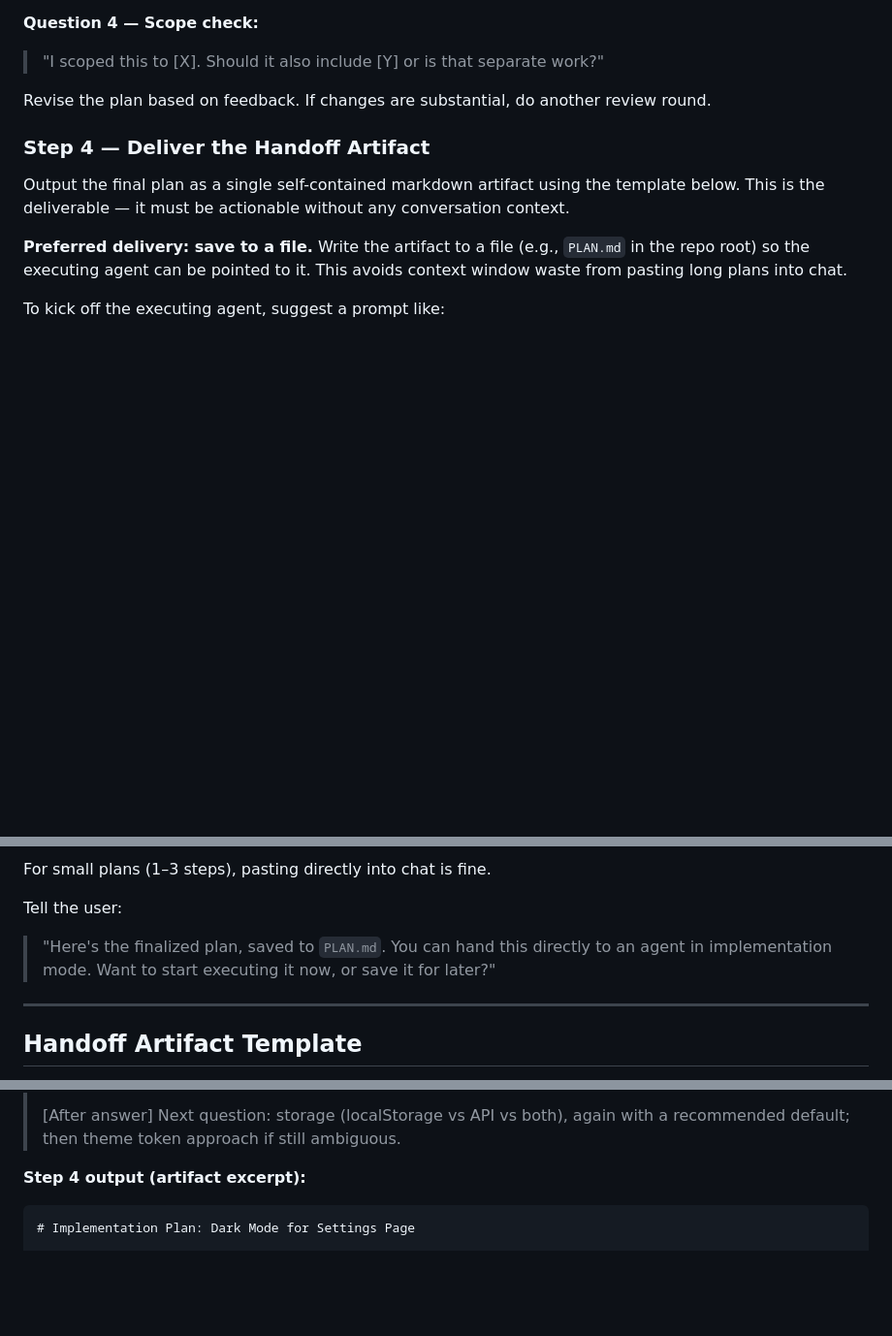
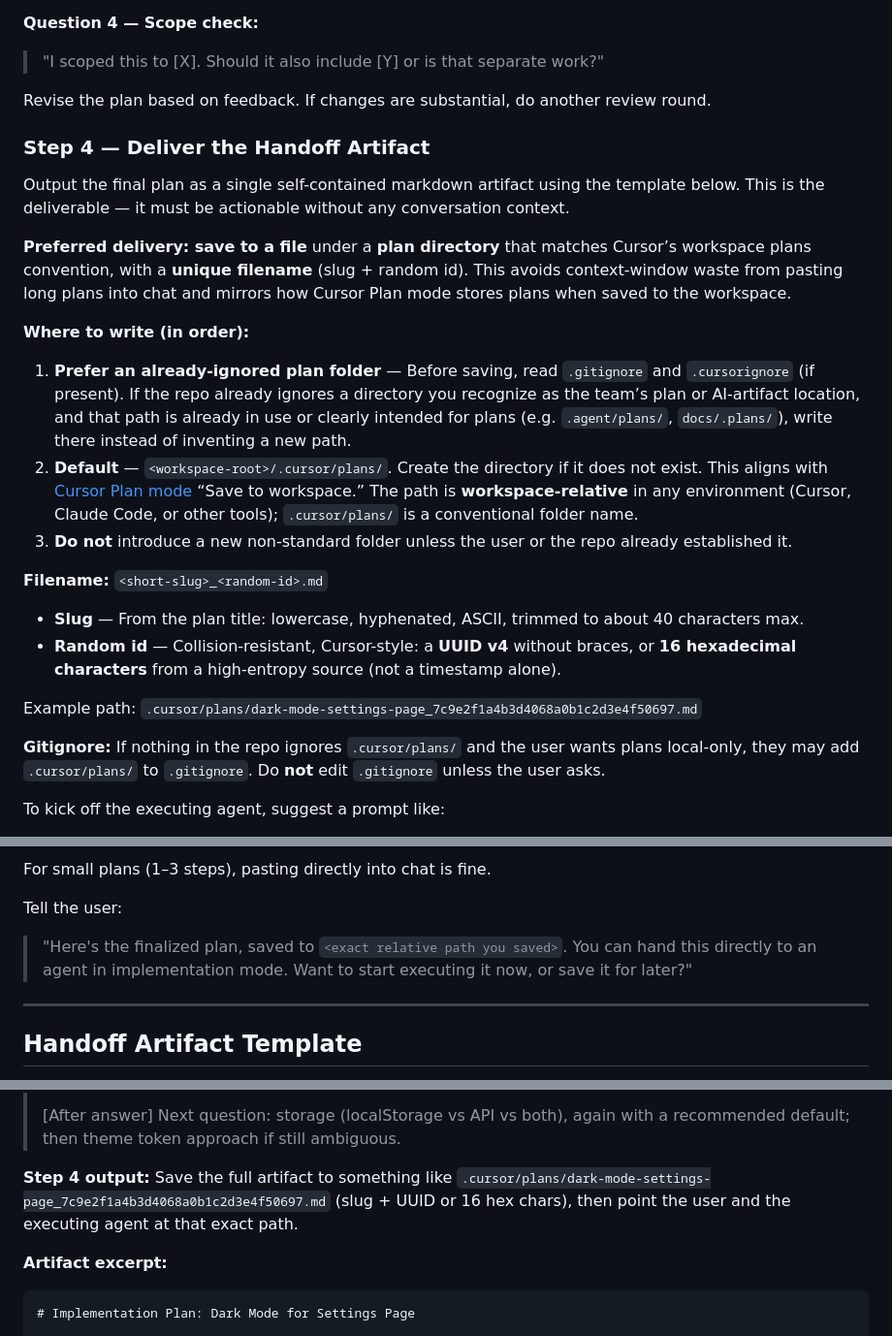
Before and after one commit to smyrick/skills, a Markdown page: skills/plan-mode/SKILL.md, 3 parts joined by grey strips. Shown at 97% size. Rendered like a GitHub page; blank space fills up the shorter version.

Commit message:
skills: align plan-mode with .cursor/plans; update create-skill frontmatter
Made-with: Cursor

````diff
--- a/skills/plan-mode/SKILL.md
+++ b/skills/plan-mode/SKILL.md
@@ -156,9 +156,37 @@ Revise the plan based on feedback. If changes are substantial, do another review
 Output the final plan as a single self-contained markdown artifact using the template
 below. This is the deliverable — it must be actionable without any conversation context.
 
-**Preferred delivery: save to a file.** Write the artifact to a file (e.g., `PLAN.md`
-in the repo root) so the executing agent can be pointed to it. This avoids context
-window waste from pasting long plans into chat.
+**Preferred delivery: save to a file** under a **plan directory** that matches Cursor’s
+workspace plans convention, with a **unique filename** (slug + random id). This avoids
+context-window waste from pasting long plans into chat and mirrors how Cursor Plan mode
+stores plans when saved to the workspace.
+
+**Where to write (in order):**
+
+1. **Prefer an already-ignored plan folder** — Before saving, read `.gitignore` and
+   `.cursorignore` (if present). If the repo already ignores a directory you recognize
+   as the team’s plan or AI-artifact location, and that path is already in use or clearly
+   intended for plans (e.g. `.agent/plans/`, `docs/.plans/`), write there instead of
+   inventing a new path.
+2. **Default** — `<workspace-root>/.cursor/plans/`. Create the directory if it does not
+   exist. This aligns with [Cursor Plan mode](https://cursor.com/help/ai-features/plan-mode)
+   “Save to workspace.” The path is **workspace-relative** in any environment (Cursor,
+   Claude Code, or other tools); `.cursor/plans/` is a conventional folder name.
+3. **Do not** introduce a new non-standard folder unless the user or the repo already
+   established it.
+
+**Filename:** `<short-slug>_<random-id>.md`
+
+- **Slug** — From the plan title: lowercase, hyphenated, ASCII, trimmed to about 40
+  characters max.
+- **Random id** — Collision-resistant, Cursor-style: a **UUID v4** without braces, or
+  **16 hexadecimal characters** from a high-entropy source (not a timestamp alone).
+
+Example path: `.cursor/plans/dark-mode-settings-page_7c9e2f1a4b3d4068a0b1c2d3e4f50697.md`
+
+**Gitignore:** If nothing in the repo ignores `.cursor/plans/` and the user wants plans
+local-only, they may add `.cursor/plans/` to `.gitignore`. Do **not** edit `.gitignore`
+unless the user asks.
 
 To kick off the executing agent, suggest a prompt like:
 
@@ -169,8 +197,9 @@ For small plans (1–3 steps), pasting directly into chat is fine.
 
 Tell the user:
 
-> "Here's the finalized plan, saved to `PLAN.md`. You can hand this directly to an
-> agent in implementation mode. Want to start executing it now, or save it for later?"
+> "Here's the finalized plan, saved to `<exact relative path you saved>`. You can hand
+> this directly to an agent in implementation mode. Want to start executing it now, or
+> save it for later?"
 
 ---
 
@@ -288,7 +317,11 @@ Break it down.
 > [After answer] Next question: storage (localStorage vs API vs both), again with a
 > recommended default; then theme token approach if still ambiguous.
 
-**Step 4 output (artifact excerpt):**
+**Step 4 output:** Save the full artifact to something like
+`.cursor/plans/dark-mode-settings-page_7c9e2f1a4b3d4068a0b1c2d3e4f50697.md` (slug + UUID
+or 16 hex chars), then point the user and the executing agent at that exact path.
+
+**Artifact excerpt:**
 
 ```markdown
 # Implementation Plan: Dark Mode for Settings Page
````
Also changed, not shown: other parts of skills/plan-mode/SKILL.md (+2 -2 lines), skills/create-a-skill/SKILL.md (+1 -4 lines).
